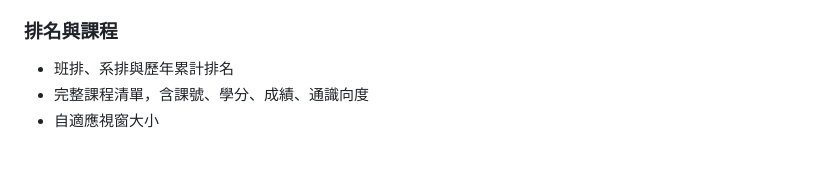
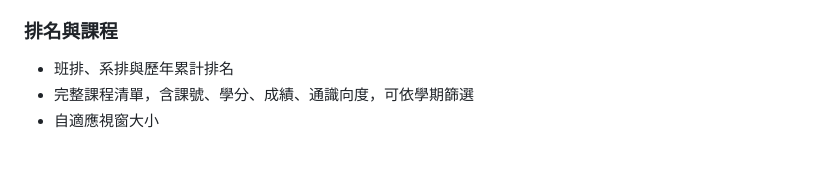
Before and after one commit to NTUST-OpenSource/gpa-analyzer, a Markdown page: README.md, the part around the change. GitHub-like rendering.

```diff
--- a/README.md
+++ b/README.md
@@ -28,7 +28,7 @@ GPA Analyzer 是一個可以自行架設的成績可視化與分析工具
 
 ### **排名與課程**
 - 班排、系排與歷年累計排名
-- 完整課程清單，含課號、學分、成績、通識向度
+- 完整課程清單，含課號、學分、成績、通識向度，可依學期篩選
 - 自適應視窗大小
 
 <br/>
```
Also changed, not shown: README-en.md (+1 -1 lines).
